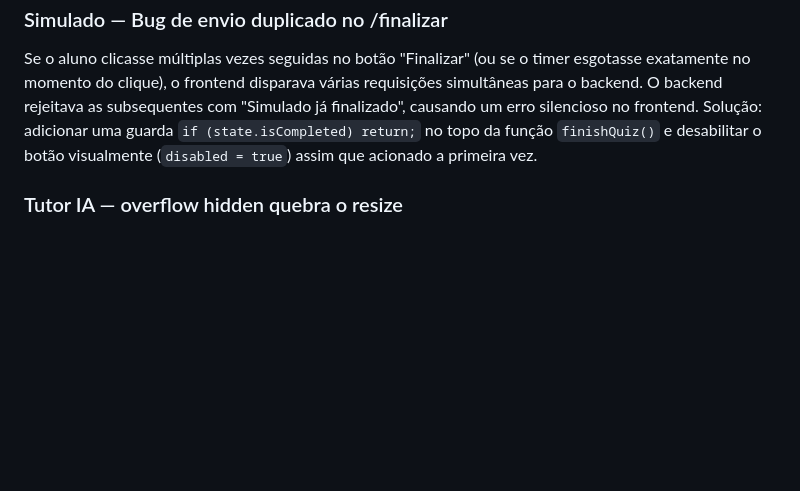
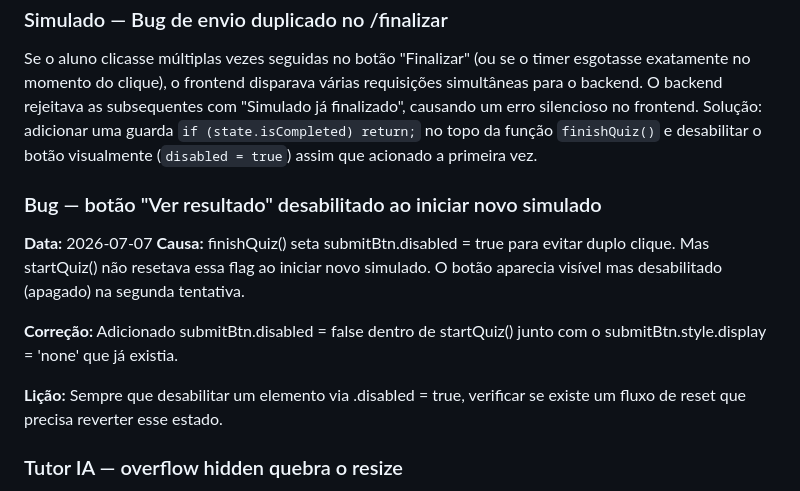
Before and after one commit to maxwellnasci/uninter-mxos-simulador, a Markdown page: CONTEXT.md, the part around the change. Rendered like a GitHub page; blank space fills up the shorter version.

Commit message:
docs: registra bug do submitBtn desabilitado ao iniciar novo simulado

```diff
--- a/CONTEXT.md
+++ b/CONTEXT.md
@@ -277,6 +277,18 @@ Solução: adicionar uma guarda `if (state.isCompleted) return;` no topo
 da função `finishQuiz()` e desabilitar o botão visualmente (`disabled = true`)
 assim que acionado a primeira vez.
 
+### Bug — botão "Ver resultado" desabilitado ao iniciar novo simulado
+**Data:** 2026-07-07
+**Causa:** finishQuiz() seta submitBtn.disabled = true para evitar duplo clique.
+Mas startQuiz() não resetava essa flag ao iniciar novo simulado.
+O botão aparecia visível mas desabilitado (apagado) na segunda tentativa.
+
+**Correção:** Adicionado submitBtn.disabled = false dentro de startQuiz()
+junto com o submitBtn.style.display = 'none' que já existia.
+
+**Lição:** Sempre que desabilitar um elemento via .disabled = true,
+verificar se existe um fluxo de reset que precisa reverter esse estado.
+
 ### Tutor IA — overflow hidden quebra o resize
 O handle de resize do chat não pode ficar dentro de um container com overflow:hidden.
 Solução: wrapper interno .tutor-chat-inner com overflow:hidden,
```
